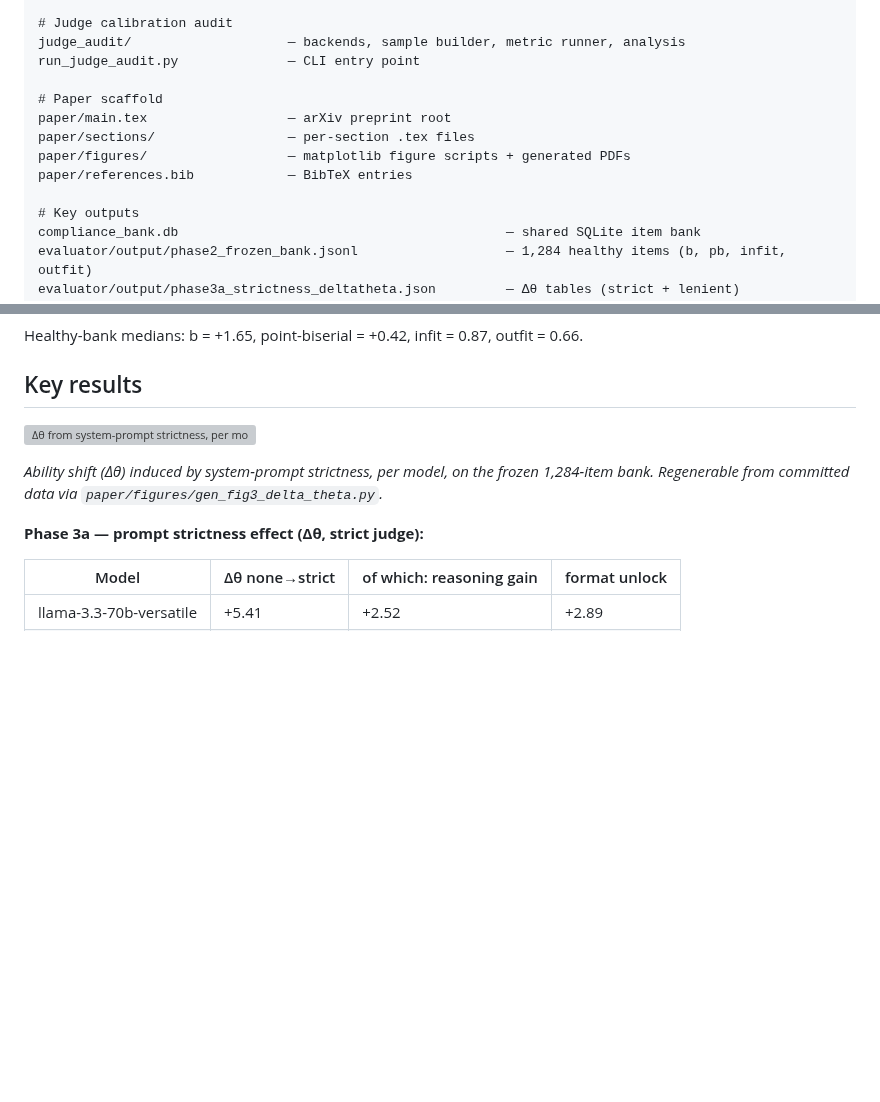
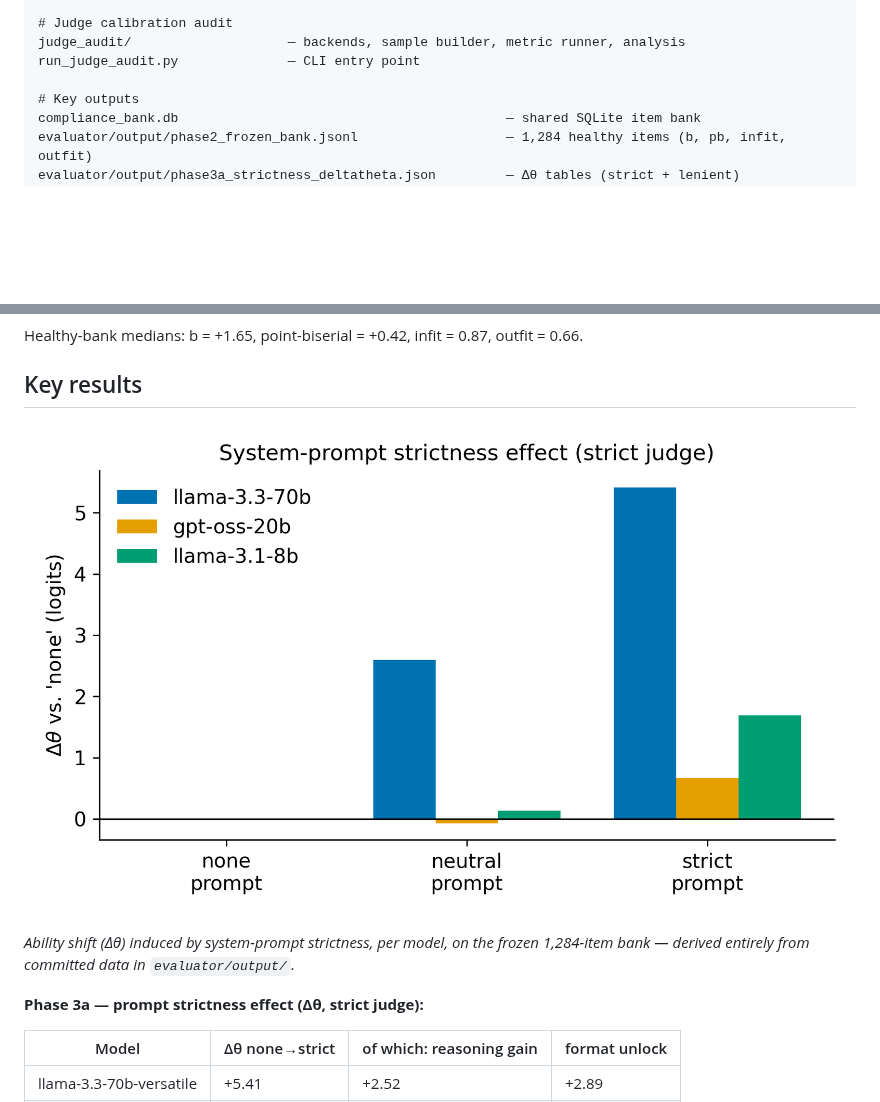
Before and after one commit to realizeit7/BIO_Compliance_IRT, a Markdown page: README.md, 2 parts joined by grey strips. Rendered like a GitHub page; pictures changed too: assets/delta_theta.png (added); blank space fills up the shorter version; grey boxes are pictures that could not be loaded.

```diff
--- a/README.md
+++ b/README.md
@@ -128,12 +128,6 @@ scripts/build_cfr_index.py      — one-time eCFR download + embedding index
 judge_audit/                    — backends, sample builder, metric runner, analysis
 run_judge_audit.py              — CLI entry point
 
-# Paper scaffold
-paper/main.tex                  — arXiv preprint root
-paper/sections/                 — per-section .tex files
-paper/figures/                  — matplotlib figure scripts + generated PDFs
-paper/references.bib            — BibTeX entries
-
 # Key outputs
 compliance_bank.db                                          — shared SQLite item bank
 evaluator/output/phase2_frozen_bank.jsonl                   — 1,284 healthy items (b, pb, infit, outfit)
@@ -172,10 +166,10 @@ Healthy-bank medians: b = +1.65, point-biserial = +0.42, infit = 0.87, outfit =
 
 ## Key results
 
-![Δθ from system-prompt strictness, per model](paper/figures/fig3_delta_theta.png)
+![Δθ from system-prompt strictness, per model](assets/delta_theta.png)
 
 *Ability shift (Δθ) induced by system-prompt strictness, per model, on the frozen
-1,284-item bank. Regenerable from committed data via `paper/figures/gen_fig3_delta_theta.py`.*
+1,284-item bank — derived entirely from committed data in `evaluator/output/`.*
 
 **Phase 3a — prompt strictness effect (Δθ, strict judge):**
 
```
Also changed, not shown: CLAUDE.md (+10 -9 lines).
